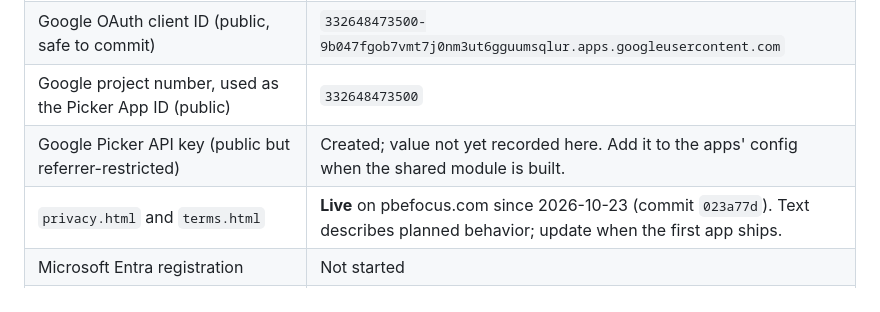
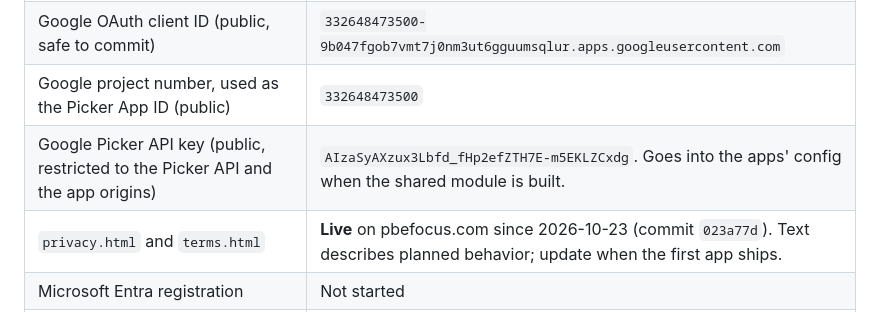
Before and after one commit to antgiant/pbefocus.com, a Markdown page: docs/unified-storage-plan.md, the part around the change. Rendered like a GitHub page.

Commit message:
Plan: record Google Picker API key
Co-Authored-By: Claude Sonnet 5.5 <noreply@anthropic.com>
Claude-Session: https://claude.ai/code/session_01RPcq7cpzVEjDWbzQvQa2ZA

```diff
--- a/docs/unified-storage-plan.md
+++ b/docs/unified-storage-plan.md
@@ -218,7 +218,7 @@ recipients until a better path exists.
 | Google Cloud project, consent screen (published), scopes `drive.file` and `drive.appdata`, authorized origins, Picker and Drive APIs, Picker API key | **Done** (confirmed by the owner) |
 | Google OAuth client ID (public, safe to commit) | `332648473500-9b047fgob7vmt7j0nm3ut6gguumsqlur.apps.googleusercontent.com` |
 | Google project number, used as the Picker App ID (public) | `332648473500` |
-| Google Picker API key (public but referrer-restricted) | Created; value not yet recorded here. Add it to the apps' config when the shared module is built. |
+| Google Picker API key (public, restricted to the Picker API and the app origins) | `AIzaSyAXzux3Lbfd_fHp2efZTH7E-m5EKLZCxdg`. Goes into the apps' config when the shared module is built. |
 | `privacy.html` and `terms.html` | **Live** on pbefocus.com since 2026-10-23 (commit `023a77d`). Text describes planned behavior; update when the first app ships. |
 | Microsoft Entra registration | Not started |
 | Shared module (`shared/storage/`), vendoring script | Not started |
```
